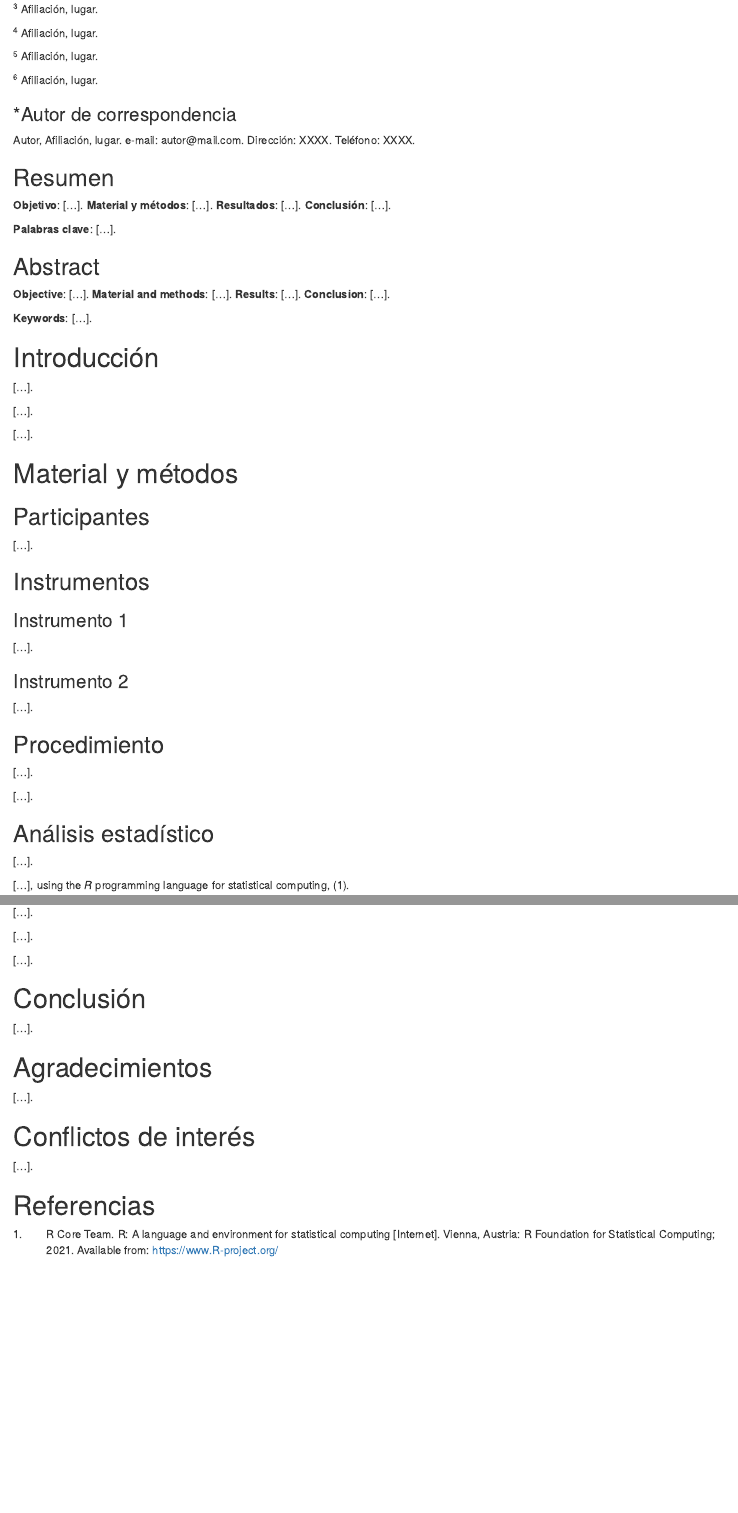
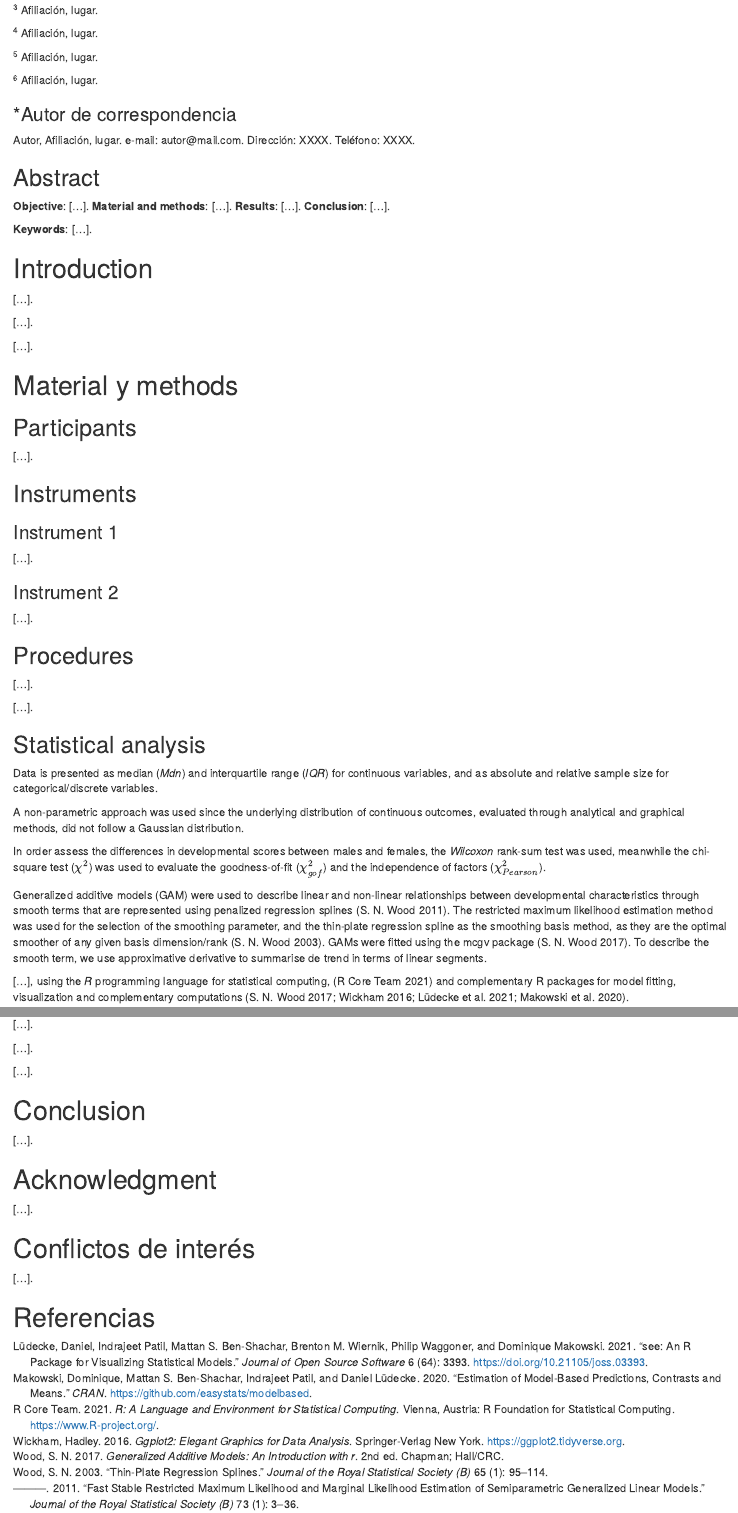
Before and after one commit to nim-ach/ASQ3, an R Markdown document (manuscript/manuscript.Rmd): the page in a window 1100 px wide, from 150 px down before the commit and from 120 px down after it, so that both start at the same text, and a second part further down, joined at a grey line. Rendered offline with R 4.5, knitr and Pandoc, with nearby package versions; drawn as R Markdown's standard HTML page in place of the format the file asks for; some code elsewhere in the file could not run offline.

```diff
--- /dev/null
+++ b/R/plot_gam.R
@@ -0,0 +1,36 @@
+#' Round to nearest multiple
+#'
+#' Internal function used inside `plot_gam()` function.
+#' It takes a `i` number and rounds it to the near `j` multiple.
+#'
+#' @param i Numeric. Number to be rounded.
+#' @param j Numeric. Multiple to round.
+#'
+#' @export
+
+near <- function(i, j) {
+  stopifnot("'i' must be a number" = is.numeric(i),
+            "'j' must be a number" = is.numeric(j))
+
+  i_hat = i / j
+  output = round(i_hat) * j
+  return(output)
+}
+
+#' Plot GAM model of bivariate model
+#'
+#' Display graphical representation of a gam model for bivariate
+#' relationships. Model specification can be set with the ellipsis
+#' argument (dot-dot-dot).
+#'
+#' @param data Dataset from where to extract x and y variables.
+#' @param x Numeric. Variable for the x-axis.
+#' @param y Numeric. Variable for the y-axis.
+#' @param xlab Character. Label for x in the plot.
+#' @param ylab Character. Label for y in the plot.
+#' @param round_to Numeric. Intervals for mean and SE calculations.
+#' @param ... Further arguments for `method.args` in `geom_smooth`.
+#'
+#' @export
+
+plot_gam <- function(data, x, y, xlab, ylab, round_to = 1, ...) {
@@ -0,0 +42,11 @@
+  if (round_to > 1) {
+    j_exec = substitute(near(x, round_to))
+    x_var = deparse(substitute(x))
+    scaled[, (x_var) := eval(j_exec)]
+  }
+
+  ggplot2::ggplot(data, ggplot2::aes({{x}}, {{y}})) +
+    ggplot2::geom_count(alpha = 0.1) +
+    ggplot2::stat_summary(data = scaled, fun.data = ggplot2::mean_se) +
+    ggplot2::geom_smooth(method = "gam",
+                         formula = y ~ s(x),
@@ -0,0 +56,4 @@
+                                                       rawToChar(x = as.raw(x = c(0xc2, 0xb1))),
+                                                       " SE in ", round_to, "-unit intervals")) +
+    see::theme_lucid()
+}
--- /dev/null
+++ b/R/report_stats.R
@@ -0,0 +1,55 @@
+#' Format p-values
+#'
+#' Internal function to round p-values
+#'
+#' @param x Numeric. P-value to be formated.
+
+format_p <- function(x) {
+  stopifnot(
+    "x is not numeric" = is.numeric(x)
+  )
+
+  x <- data.table::fifelse(
+    test = x < 0.001,
+    yes = "< 0.001",
+    no = paste("=", round(x, 3))
+  )
+
+  return(x)
+}
+
+#' Report chi-square test
+#'
+#' This function lets you pass a chi-square function and report it.
+#'
+#' @param chi A chi-square object.
+#' @param effsize Logical. Whether to report effect sizes or not.
+#' @param ci Numeric. Confidence interval to effect size calculation.
+#'
+#' @name report_chi
+#' @export
+
+report_chi <- function(chi, effsize = TRUE, ci = 0.95) {
+
+  stopifnot(
+    "Is not an object of class \"htest\"" = inherits(chi, "htest")
+  )
+
+  if (isTRUE(effsize)) {
+    efs <- effectsize::pearsons_c(chi, ci = ci)
+    efs <- lapply(efs, round, 2)
+  }
+
+  chi$statistic <- round(chi$statistic, 2)
+
+  chi$p.value <- format_p(chi$p.value)
+
+  chi$method <- data.table::fifelse(
+    test = grepl("pearson", x = tolower(chi$method)),
+    yes = "Pearson",
+    no = "gof"
+  )
+
+  expr <- paste(
+    paste0("$\\chi^2_{",chi$method,"}$ (",chi$parameter,") = ",chi$statistic),
+    paste0("*p* ",chi$p.value),
@@ -0,0 +62,33 @@
+      paste0("$C_{Pearson}$ = ", efs[[1]]),
+      paste0("CI~", efs$CI,"%~[", efs$CI_low,", ",efs$CI_high,"]"),
+      sep = ", "
+    )
+  }
+
+  return(expr)
+}
+
+#' Report GAM model overall slope
+#'
+#' Report the overall slopes for a GAM model fitted through the `mgcv` package.
+#'
+#' @param model Object of class "gam".
+#' @param ci Numeric. Confidence interval for coefficients. Defaults to 0.95.
+#' @param ... Further parameters to the `estimate_sloples()` function from `modelbased` package.
+#'
+#' @export
+
+report_slope <- function(model, ..., ci = 0.95) {
+
+  stopifnot(
+    "Is not a GAM model" = inherits(model, "gam")
+  )
+
+  slopes <- modelbased::estimate_slopes(model, ..., ci = ci)
+
+  slopes$df_error <- round(slopes$df_error, 2)
+  slopes$t <- round(slopes$t, 2)
+
+  expr <- paste(
+    paste0("$t_{student}$ (", slopes$df_error, ") = ", slopes$t),
+    paste0("*p* ", format_p(slopes$p)),
@@ -0,0 +100,3 @@
+  if (nrow(slopes) > 1) {
+    col_ind <- colnames(slopes[seq.int(to = ncol(slopes) - 8)])
+    expr <- data.table::data.table(
@@ -0,0 +121,26 @@
+report_smooth <- function(model, ...) {
+
+  stopifnot(
+    "Is not a GAM model" = inherits(model, "gam")
+  )
+
+  tbl <- data.table::as.data.table(
+    x = summary(model)$s.table,
+    keep.rownames = TRUE
+  )
+
+
+  tbl$df_error <- round(x = df.residual(model), digits = 2)
+  tbl$`p-value` <- format_p(tbl$`p-value`)
+  tbl$edf <- round(tbl$edf, 2)
+  tbl$F <- round(tbl$F, 2)
+
+  expr <- paste(
+    paste0("$F_{smooth}$ (", tbl$edf, ", ", tbl$df_error, ") = ", tbl$F),
+    paste0("*p* ", tbl$`p-value`),
+    sep = ", "
+  )
+
+
+
+}
--- a/manuscript/manuscript.Rmd
+++ b/manuscript/manuscript.Rmd
@@ -34,14 +39,6 @@
 
 \newpage
 
-## Resumen
-
-**Objetivo**: [...]. **Material y métodos**: [...]. **Resultados**: [...]. **Conclusión**: [...].
-
-**Palabras clave**: [...].
-
-\newpage
-
 ## Abstract
 
 **Objective**: [...]. **Material and methods**: [...]. **Results**: [...]. **Conclusion**: [...].
@@ -50,7 +47,7 @@
 
 \newpage
 
-# Introducción
+# Introduction
 
 <!---- Antecedentes históricos ---->
 [...].
@@ -61,34 +58,40 @@
 <!---- Hipótesis y objetivos ---->
 [...].
 
-# Material y métodos
+# Material y methods
 
-## Participantes
+## Participants
 
 [...].
 
-## Instrumentos
+## Instruments
 
-### Instrumento 1
+### Instrument 1
 
 [...].
 
-### Instrumento 2
+### Instrument 2
 
 [...].
 
 
-## Procedimiento
+## Procedures
 
 [...].
 
 [...].
 
-## Análisis estadístico
+## Statistical analysis
 
-[...].
+Data is presented as median (*Mdn*) and interquartile range (*IQR*) for continuous variables, and as absolute and relative sample size for categorical/discrete variables.
 
-[...], using the *R* programming language for statistical computing, [@rlanguage].
+A non-parametric approach was used since the underlying distribution of continuous outcomes, evaluated through analytical and graphical methods, did not follow a Gaussian distribution.
+
+In order assess the differences in developmental scores between males and females, the *Wilcoxon* rank-sum test was used, meanwhile the chi-square test ($\chi^2$) was used to evaluate the goodness-of-fit ($\chi^2_{gof}$) and the independence of factors ($\chi^2_{Pearson}$).
+
+Generalized additive models (GAM) were used to describe linear and non-linear relationships between developmental characteristics through smooth terms that are represented using penalized regression splines [@wood2011fast]. The restricted maximum likelihood estimation method was used for the selection of the smoothing parameter, and the thin-plate regression spline as the smoothing basis method, as they are the optimal smoother of any given basis dimension/rank [@wood2003thin]. GAMs were fitted using the mcgv package [@wood2017generalized]. To describe the smooth term, we use approximative derivative to summarise de trend in terms of linear segments.
+
+[...], using the *R* programming language for statistical computing, [@rlanguage] and complementary R packages for model fitting, visualization and complementary computations [@wood2017generalized; @hadley2016ggplot2; @daniel2021see; @dominique2020estimation].
 
 # Resultados
 
@@ -104,11 +149,11 @@
 
 [...].
 
-# Conclusión
+# Conclusion
 
 [...].
 
-# Agradecimientos
+# Acknowledgment
 
 [...].
 
--- a/manuscript/misc/ref.bib
+++ b/manuscript/misc/ref.bib
@@ -6,3 +6,38 @@
   year = {2021},
   url = {https://www.R-project.org/},
 }
+
+@Article{wood2003thin,
+    title = {Thin-plate regression splines},
+    journal = {Journal of the Royal Statistical Society (B)},
+    volume = {65},
+    number = {1},
+    pages = {95-114},
+    year = {2003},
+    author = {S. N. Wood},
+  }
+
+@Article{wood2011fast,
+    title = {Fast stable restricted maximum likelihood and marginal
+likelihood estimation of semiparametric generalized linear models},
+    journal = {Journal of the Royal Statistical Society (B)},
+    volume = {73},
+    number = {1},
+    pages = {3-36},
+    year = {2011},
+    author = {S. N. Wood},
+  }
+
+@Book{wood2017generalized,
+    title = {Generalized Additive Models: An Introduction with R},
+    year = {2017},
+    author = {S.N Wood},
+    edition = {2},
+    publisher = {Chapman and Hall/CRC},
+  }
+
+@Book{hadley2016ggplot2,
+    author = {Hadley Wickham},
+    title = {ggplot2: Elegant Graphics for Data Analysis},
+    publisher = {Springer-Verlag New York},
+    year = {2016},
@@ -8,0 +49,17 @@
+    title = {Estimation of Model-Based Predictions, Contrasts and Means.},
+    author = {Dominique Makowski and Mattan S. Ben-Shachar and Indrajeet Patil and Daniel Lüdecke},
+    journal = {CRAN},
+    year = {2020},
+    url = {https://github.com/easystats/modelbased},
+  }
+
+@Article{daniel2021see,
+    title = {{see}: An {R} Package for Visualizing Statistical Models},
+    author = {Daniel Lüdecke and Indrajeet Patil and Mattan S. Ben-Shachar and Brenton M. Wiernik and Philip Waggoner and Dominique Makowski},
+    journal = {Journal of Open Source Software},
+    year = {2021},
+    volume = {6},
+    number = {64},
+    pages = {3393},
+    doi = {10.21105/joss.03393},
+  }
--- /dev/null
+++ b/manuscript/misc/setup.R
@@ -0,0 +1,13 @@
+# Load the necessary packages
+library(ASQ3)
+library(data.table)
+
+# For tables
+library(gtsummary)
+library(gt)
+
+# For GAMS
+library(mgcv)
+
+# Load the data
+data("dataset", package = "ASQ3")
@@ -0,0 +24 @@
+rm(fv)
```
Also changed, not shown: manuscript/misc/table.R (added, +43 -0 lines), vignettes/articles/eda.Rmd (+0 -34 lines), R/plot_gam.R (8 more changed lines), R/report_stats.R (29 more changed lines), manuscript/manuscript.Rmd (61 more changed lines), manuscript/misc/ref.bib (5 more changed lines), manuscript/misc/setup.R (10 more changed lines), 11 other files.
